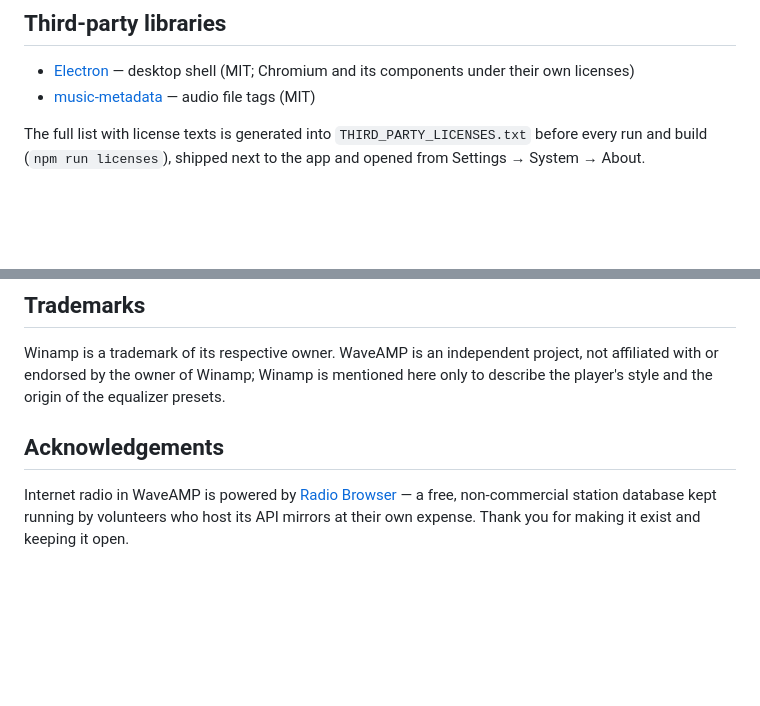
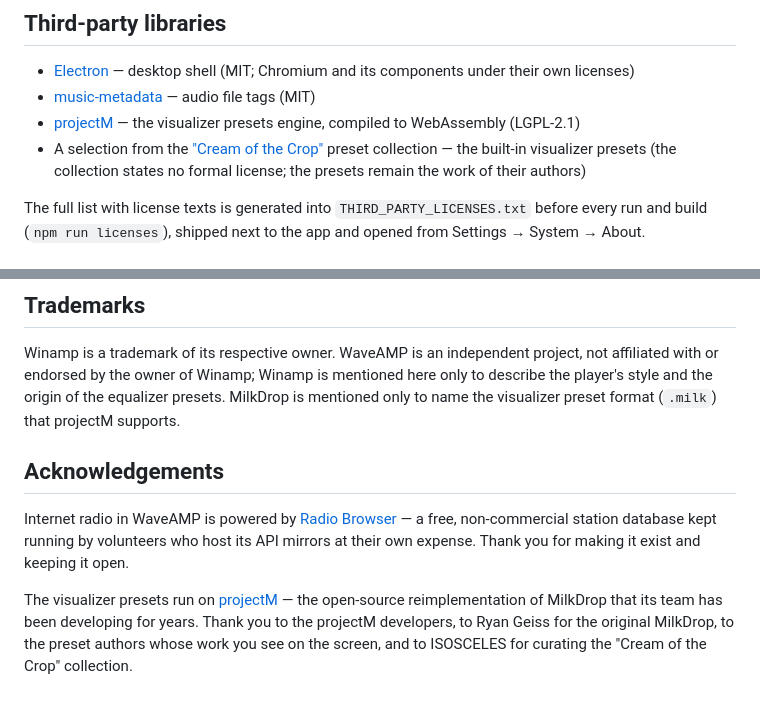
Before and after one commit to darkdkl/waveamp, a Markdown page: README.md, 2 parts joined by grey strips. GitHub-like rendering; blank space fills up the shorter version.

```diff
--- a/README.md
+++ b/README.md
@@ -125,6 +125,11 @@ see [CONTRIBUTING.md](CONTRIBUTING.md). Security issues: [SECURITY.md](SECURITY.
   components under their own licenses)
 - [music-metadata](https://github.com/Borewit/music-metadata) — audio file tags
   (MIT)
+- [projectM](https://github.com/projectM-visualizer/projectm) — the visualizer
+  presets engine, compiled to WebAssembly (LGPL-2.1)
+- A selection from the ["Cream of the Crop"](https://github.com/projectM-visualizer/presets-cream-of-the-crop)
+  preset collection — the built-in visualizer presets (the collection states no
+  formal license; the presets remain the work of their authors)
 
 The full list with license texts is generated into `THIRD_PARTY_LICENSES.txt`
 before every run and build (`npm run licenses`), shipped next to the app and
@@ -143,7 +148,8 @@ option) any later version. It comes with no warranty — see the license text.
 Winamp is a trademark of its respective owner. WaveAMP is an independent
 project, not affiliated with or endorsed by the owner of Winamp; Winamp is
 mentioned here only to describe the player's style and the origin of the
-equalizer presets.
+equalizer presets. MilkDrop is mentioned only to name the visualizer preset
+format (`.milk`) that projectM supports.
 
 ## Acknowledgements
 
@@ -151,3 +157,9 @@ Internet radio in WaveAMP is powered by [Radio Browser](https://www.radio-browse
 a free, non-commercial station database kept running by volunteers who host
 its API mirrors at their own expense. Thank you for making it exist and keeping
 it open.
+
+The visualizer presets run on [projectM](https://github.com/projectM-visualizer/projectm) —
+the open-source reimplementation of MilkDrop that its team has been developing
+for years. Thank you to the projectM developers, to Ryan Geiss for the original
+MilkDrop, to the preset authors whose work you see on the screen, and to
+ISOSCELES for curating the "Cream of the Crop" collection.
```
Also changed, not shown: README.ru.md (+13 -1 lines).
